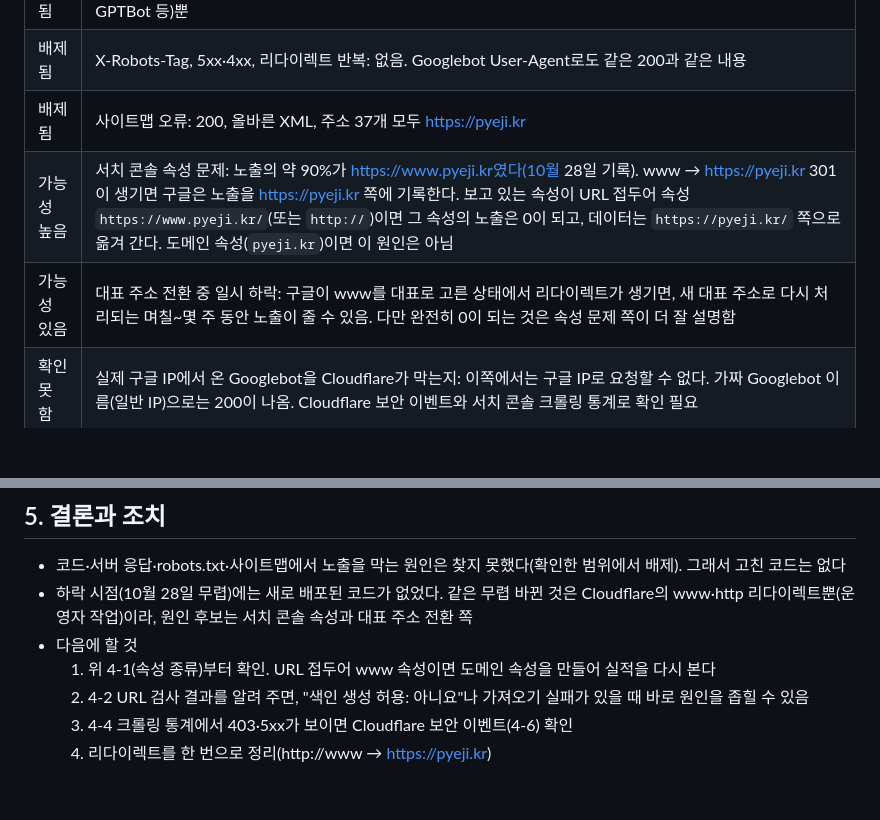
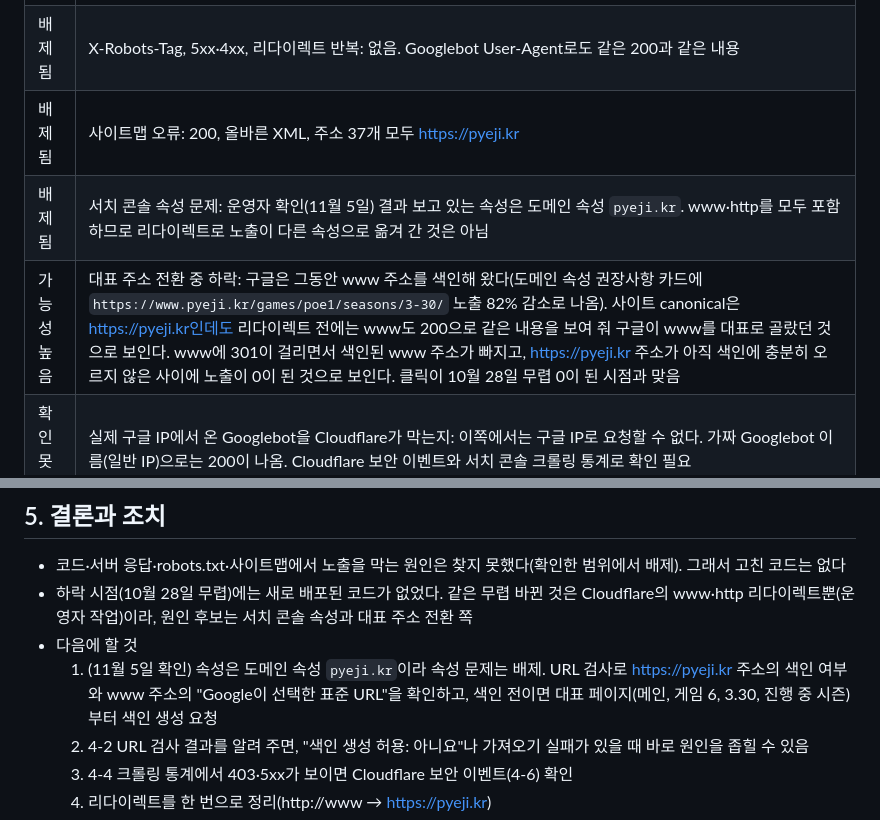
Before and after one commit to AirDropKR/pyeji, a Markdown page: docs/seo-diagnosis-2026-11-02.md, 2 parts joined by grey strips. GitHub-like rendering; blank space fills up the shorter version.

Commit message:
docs: 검색 노출 진단 갱신 (도메인 속성 확인으로 속성 문제 배제, 대표 주소 전환이 가장 유력)
Co-Authored-By: Claude Opus 5.5 <noreply@anthropic.com>

```diff
--- a/docs/seo-diagnosis-2026-11-02.md
+++ b/docs/seo-diagnosis-2026-11-02.md
@@ -12,8 +12,8 @@
 | 배제됨 | robots.txt 차단: Googlebot과 `*`는 `Allow: /`. Cloudflare가 붙인 차단은 AI 학습 봇(Google-Extended, GPTBot 등)뿐 |
 | 배제됨 | X-Robots-Tag, 5xx·4xx, 리다이렉트 반복: 없음. Googlebot User-Agent로도 같은 200과 같은 내용 |
 | 배제됨 | 사이트맵 오류: 200, 올바른 XML, 주소 37개 모두 https://pyeji.kr |
-| 가능성 높음 | 서치 콘솔 속성 문제: 노출의 약 90%가 https://www.pyeji.kr였다(10월 28일 기록). www → https://pyeji.kr 301이 생기면 구글은 노출을 https://pyeji.kr 쪽에 기록한다. 보고 있는 속성이 URL 접두어 속성 `https://www.pyeji.kr/`(또는 `http://`)이면 그 속성의 노출은 0이 되고, 데이터는 `https://pyeji.kr/` 쪽으로 옮겨 간다. 도메인 속성(`pyeji.kr`)이면 이 원인은 아님 |
-| 가능성 있음 | 대표 주소 전환 중 일시 하락: 구글이 www를 대표로 고른 상태에서 리다이렉트가 생기면, 새 대표 주소로 다시 처리되는 며칠~몇 주 동안 노출이 줄 수 있음. 다만 완전히 0이 되는 것은 속성 문제 쪽이 더 잘 설명함 |
+| 배제됨 | 서치 콘솔 속성 문제: 운영자 확인(11월 5일) 결과 보고 있는 속성은 도메인 속성 `pyeji.kr`. www·http를 모두 포함하므로 리다이렉트로 노출이 다른 속성으로 옮겨 간 것은 아님 |
+| 가능성 높음 | 대표 주소 전환 중 하락: 구글은 그동안 www 주소를 색인해 왔다(도메인 속성 권장사항 카드에 `https://www.pyeji.kr/games/poe1/seasons/3-30/` 노출 82% 감소로 나옴). 사이트 canonical은 https://pyeji.kr인데도 리다이렉트 전에는 www도 200으로 같은 내용을 보여 줘 구글이 www를 대표로 골랐던 것으로 보인다. www에 301이 걸리면서 색인된 www 주소가 빠지고, https://pyeji.kr 주소가 아직 색인에 충분히 오르지 않은 사이에 노출이 0이 된 것으로 보인다. 클릭이 10월 28일 무렵 0이 된 시점과 맞음 |
 | 확인 못 함 | 실제 구글 IP에서 온 Googlebot을 Cloudflare가 막는지: 이쪽에서는 구글 IP로 요청할 수 없다. 가짜 Googlebot 이름(일반 IP)으로는 200이 나옴. Cloudflare 보안 이벤트와 서치 콘솔 크롤링 통계로 확인 필요 |
 | 확인 못 함 | www·http 리다이렉트가 정확히 언제 생겼는지: 10월 31일 처음 확인했을 때 이미 301. 시작 날짜는 Cloudflare 규칙 기록에서 확인 필요 |
 
@@ -189,7 +189,7 @@ BR = 일반 브라우저 User-Agent, GB = Googlebot User-Agent (일반 IP에서
 - 코드·서버 응답·robots.txt·사이트맵에서 노출을 막는 원인은 찾지 못했다(확인한 범위에서 배제). 그래서 고친 코드는 없다
 - 하락 시점(10월 28일 무렵)에는 새로 배포된 코드가 없었다. 같은 무렵 바뀐 것은 Cloudflare의 www·http 리다이렉트뿐(운영자 작업)이라, 원인 후보는 서치 콘솔 속성과 대표 주소 전환 쪽
 - 다음에 할 것
-  1. 위 4-1(속성 종류)부터 확인. URL 접두어 www 속성이면 도메인 속성을 만들어 실적을 다시 본다
+  1. (11월 5일 확인) 속성은 도메인 속성 `pyeji.kr`이라 속성 문제는 배제. URL 검사로 https://pyeji.kr 주소의 색인 여부와 www 주소의 "Google이 선택한 표준 URL"을 확인하고, 색인 전이면 대표 페이지(메인, 게임 6, 3.30, 진행 중 시즌)부터 색인 생성 요청
   2. 4-2 URL 검사 결과를 알려 주면, "색인 생성 허용: 아니요"나 가져오기 실패가 있을 때 바로 원인을 좁힐 수 있음
   3. 4-4 크롤링 통계에서 403·5xx가 보이면 Cloudflare 보안 이벤트(4-6) 확인
   4. 리다이렉트를 한 번으로 정리(http://www → https://pyeji.kr)
```
